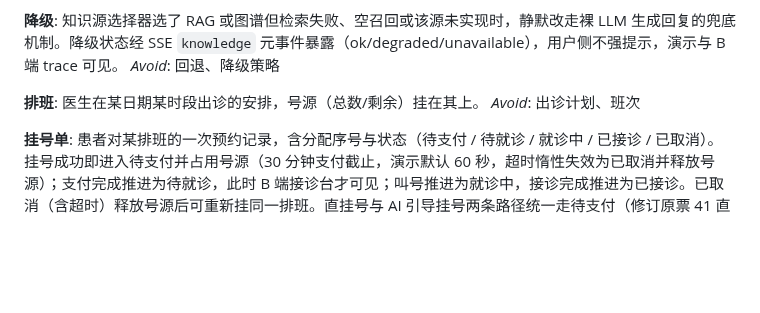
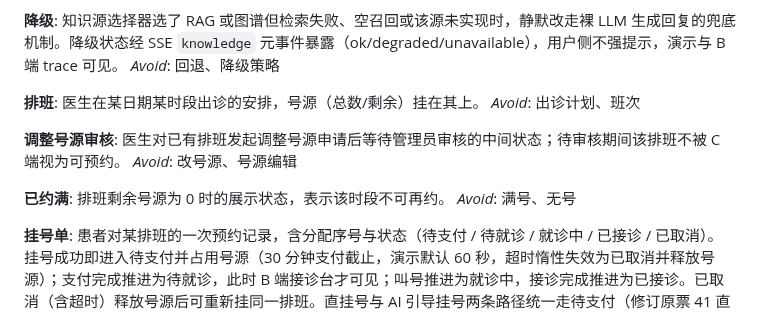
Before and after one commit to ILoveFurina/zhiyu-health, a Markdown page: CONTEXT.md, the part around the change. Drawn GitHub-style; blank space fills up the shorter version.

Commit message:
docs: 补充调整号源审核与已约满术语

```diff
--- a/CONTEXT.md
+++ b/CONTEXT.md
@@ -173,6 +173,14 @@ _Avoid_: 回退、降级策略
 医生在某日期某时段出诊的安排，号源（总数/剩余）挂在其上。
 _Avoid_: 出诊计划、班次
 
+**调整号源审核**:
+医生对已有排班发起调整号源申请后等待管理员审核的中间状态；待审核期间该排班不被 C 端视为可预约。
+_Avoid_: 改号源、号源编辑
+
+**已约满**:
+排班剩余号源为 0 时的展示状态，表示该时段不可再约。
+_Avoid_: 满号、无号
+
 **挂号单**:
 患者对某排班的一次预约记录，含分配序号与状态（待支付 / 待就诊 / 就诊中 / 已接诊 / 已取消）。挂号成功即进入待支付并占用号源（30 分钟支付截止，演示默认 60 秒，超时惰性失效为已取消并释放号源）；支付完成推进为待就诊，此时 B 端接诊台才可见；叫号推进为就诊中，接诊完成推进为已接诊。已取消（含超时）释放号源后可重新挂同一排班。直挂号与 AI 引导挂号两条路径统一走待支付（修订原票 41 直挂号免支付边界）。
 _Avoid_: 订单、预约单
```
